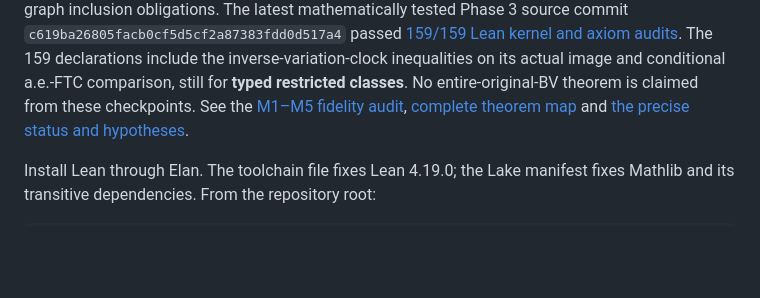
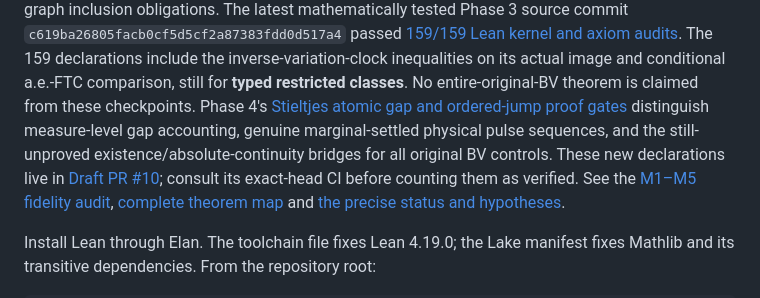
Before and after one commit to Siyuan-chat/market-crash-reachability, a Markdown page: formal/README.md, the part around the change. GitHub-like rendering; blank space fills up the shorter version.

Commit message:
docs: link Phase 4 atomic-jump proof matrix and verified-scope boundary

```diff
--- a/formal/README.md
+++ b/formal/README.md
@@ -22,6 +22,12 @@ The 159 declarations include the inverse-variation-clock inequalities
 on its actual image and conditional a.e.-FTC comparison, still for
 **typed restricted classes**. No entire-original-BV theorem is
 claimed from these checkpoints.
+Phase 4's [Stieltjes atomic gap and ordered-jump proof gates](PHASE4_ATOMIC_GATES.md)
+distinguish measure-level gap accounting, genuine marginal-settled physical
+pulse sequences, and the still-unproved existence/absolute-continuity
+bridges for all original BV controls. These new declarations live in
+[Draft PR #10](https://github.com/Siyuan-chat/market-crash-reachability/pull/10);
+consult its exact-head CI before counting them as verified.
 See the [M1–M5 fidelity audit](MODEL_FIDELITY.md), [complete theorem map](THEOREM_MAP.md) and
 [the precise status and hypotheses](FORMALIZATION_STATUS.md).
 
```
